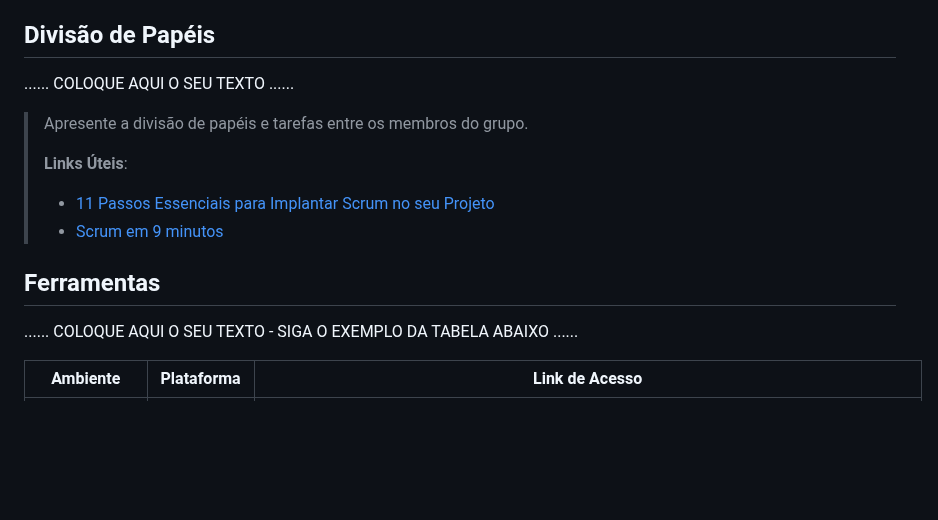
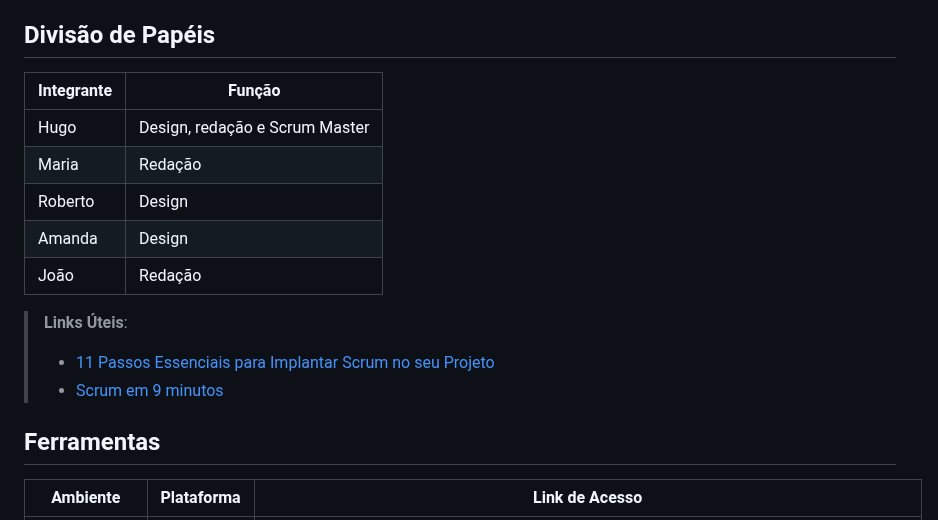
Before and after one commit to ICEI-PUC-Minas-PPLCC-TI/ti-1-ppl-cc-m-20231-entretenimento, a Markdown page: docs/relatorio/Relatorio Tecnico - TEMPLATE.md, the part around one of its changes. Rendered like a GitHub page; blank space fills up the shorter version.

```diff
--- a/docs/relatorio/Relatorio Tecnico - TEMPLATE.md
+++ b/docs/relatorio/Relatorio Tecnico - TEMPLATE.md
@@ -232,9 +232,13 @@ Ao entrar na página de cadastrar um evento você poderá fornecer as seguintes
 
 ## Divisão de Papéis
 
-......  COLOQUE AQUI O SEU TEXTO ......
-
-> Apresente a divisão de papéis e tarefas entre os membros do grupo.
+| Integrante    | Função        |
+| ------------- | ------------- |
+| Hugo        | Design, redação e Scrum Master  |
+| Maria        | Redação  |
+| Roberto  | Design  |
+| Amanda        | Design  |
+| João        | Redação  |
 >
 > **Links Úteis**:
 > - [11 Passos Essenciais para Implantar Scrum no seu Projeto](https://mindmaster.com.br/scrum-11-passos/)
@@ -242,8 +246,6 @@ Ao entrar na página de cadastrar um evento você poderá fornecer as seguintes
 
 
 ## Ferramentas
-
-......  COLOQUE AQUI O SEU TEXTO - SIGA O EXEMPLO DA TABELA ABAIXO  ......
 
 | Ambiente  | Plataforma              |Link de Acesso |
 |-----------|-------------------------|---------------|
```
Also changed, not shown: other parts of docs/relatorio/Relatorio Tecnico - TEMPLATE.md (+1 -1 lines).
